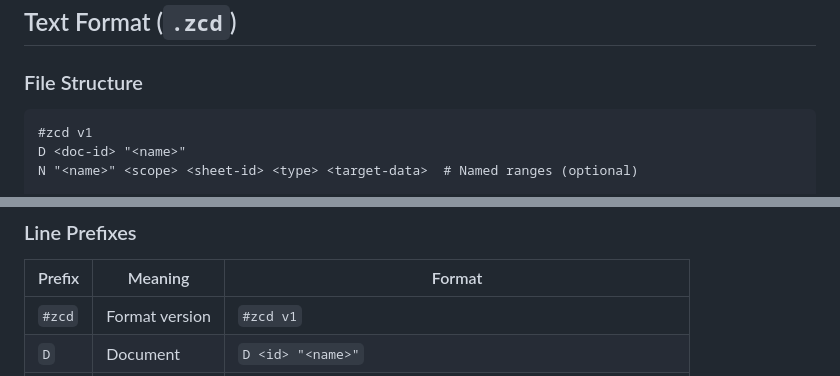
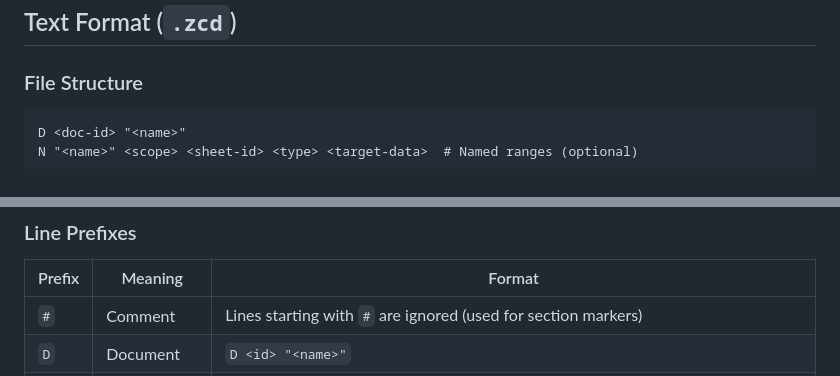
Before and after one commit to aduermael/cells, a Markdown page: docs/persistence.md, 2 parts joined by grey strips. Drawn GitHub-style.

````diff
--- a/docs/persistence.md
+++ b/docs/persistence.md
@@ -45,7 +45,6 @@ Each axis knows its own position, making it simple to sort and serialize.
 ### File Structure
 
 ```
-#zcd v1
 D <doc-id> "<name>"
 N "<name>" <scope> <sheet-id> <type> <target-data>  # Named ranges (optional)
 
@@ -83,7 +82,7 @@ X wK3nJ7pM vT5mK9xL yB9tX3wN f "=$kR7pN2wQ$jH4sW8nF+10"
 
 | Prefix | Meaning | Format |
 |--------|---------|--------|
-| `#zcd` | Format version | `#zcd v1` |
+| `#` | Comment | Lines starting with `#` are ignored (used for section markers) |
 | `D` | Document | `D <id> "<name>"` |
 | `N` | Named range | `N "<name>" <scope> <sheet-id> <type> <data>` |
 | `S` | Sheet | `S <id> "<name>"` |
````
Also changed, not shown: other parts of docs/persistence.md (+2 -2 lines), docs/file-format.md (+36 -45 lines).
